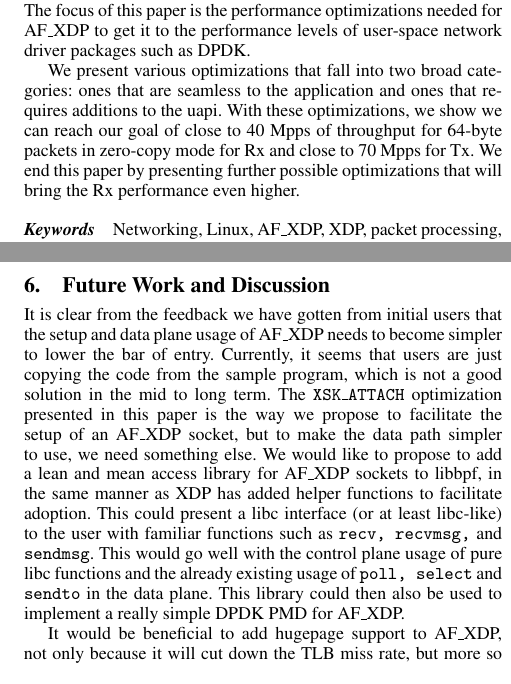
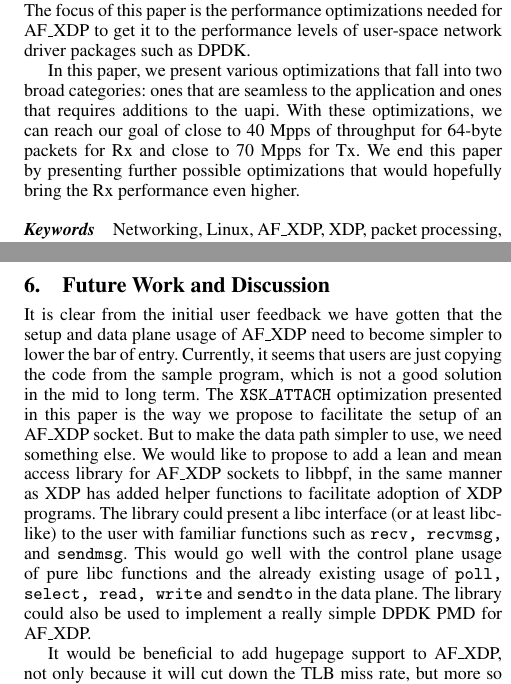
Before and after one commit to bjoto/lpc18, a LaTeX paper (paper/plumbers_2018.tex): two parts of the columns of pages 1 and 8 of 9, joined at a grey line, cut so that both start at the same text. Compiled offline with pdfLaTeX; a missing font is replaced by an installed copy or a similar font.

Commit message:
minor edits to abstract and discussion sections
Signed-off-by: Magnus Karlsson <magnus.karlsson@intel.com>

```diff
--- a/paper/plumbers_2018.tex
+++ b/paper/plumbers_2018.tex
@@ -47,12 +47,12 @@ of this paper is the performance optimizations needed for AF\_XDP to
 get it to the performance levels of user-space network driver packages
 such as DPDK.
 
-We present various optimizations that fall into two broad categories:
-ones that are seamless to the application and ones that requires
-additions to the uapi. With these optimizations, we show we can reach
-our goal of close to 40 Mpps of throughput for 64-byte packets in
-zero-copy mode for Rx and close to 70 Mpps for Tx. We end this paper
-by presenting further possible optimizations that will bring the Rx
+In this paper, we present various optimizations that fall into two
+broad categories: ones that are seamless to the application and ones
+that requires additions to the uapi. With these optimizations, we can
+reach our goal of close to 40 Mpps of throughput for 64-byte packets
+for Rx and close to 70 Mpps for Tx. We end this paper by presenting
+further possible optimizations that would hopefully bring the Rx
 performance even higher.
 \end{abstract}
 
@@ -963,22 +963,22 @@ lowered maintainability and flexibility of such drivers.
 \section{Future Work and Discussion}
 \label{sec:future}
 
-It is clear from the feedback we have gotten from initial users that
-the setup and data plane usage of AF\_XDP needs to become simpler to
-lower the bar of entry. Currently, it seems that users are just
-copying the code from the sample program, which is not a good solution
-in the mid to long term. The {\tt XSK\_ATTACH} optimization presented
-in this paper is the way we propose to facilitate the setup of an
-AF\_XDP socket, but to make the data path simpler to use, we need
-something else. We would like to propose to add a lean and mean access
-library for AF\_XDP sockets to libbpf, in the same manner as XDP has
-added helper functions to facilitate adoption. This could present a
-libc interface (or at least libc-like) to the user with familiar
-functions such as {\tt recv, recvmsg,} and {\tt sendmsg}. This would
-go well with the control plane usage of pure libc functions and the
-already existing usage of {\tt poll, select} and {\tt sendto} in the
-data plane. This library could then also be used to implement a really
-simple DPDK PMD for AF\_XDP.
+It is clear from the initial user feedback we have gotten that the
+setup and data plane usage of AF\_XDP need to become simpler to lower
+the bar of entry. Currently, it seems that users are just copying the
+code from the sample program, which is not a good solution in the mid
+to long term. The {\tt XSK\_ATTACH} optimization presented in this
+paper is the way we propose to facilitate the setup of an AF\_XDP
+socket. But to make the data path simpler to use, we need something
+else. We would like to propose to add a lean and mean access library
+for AF\_XDP sockets to libbpf, in the same manner as XDP has added
+helper functions to facilitate adoption of XDP programs. The library
+could present a libc interface (or at least libc-like) to the user
+with familiar functions such as {\tt recv, recvmsg,} and {\tt
+  sendmsg}. This would go well with the control plane usage of pure
+libc functions and the already existing usage of {\tt poll, select,
+  read, write} and {\tt sendto} in the data plane. The library could
+also be used to implement a really simple DPDK PMD for AF\_XDP.
 
 It would be beneficial to add hugepage support to AF\_XDP, not only
 because it will cut down the TLB miss rate, but more so because it can
```
